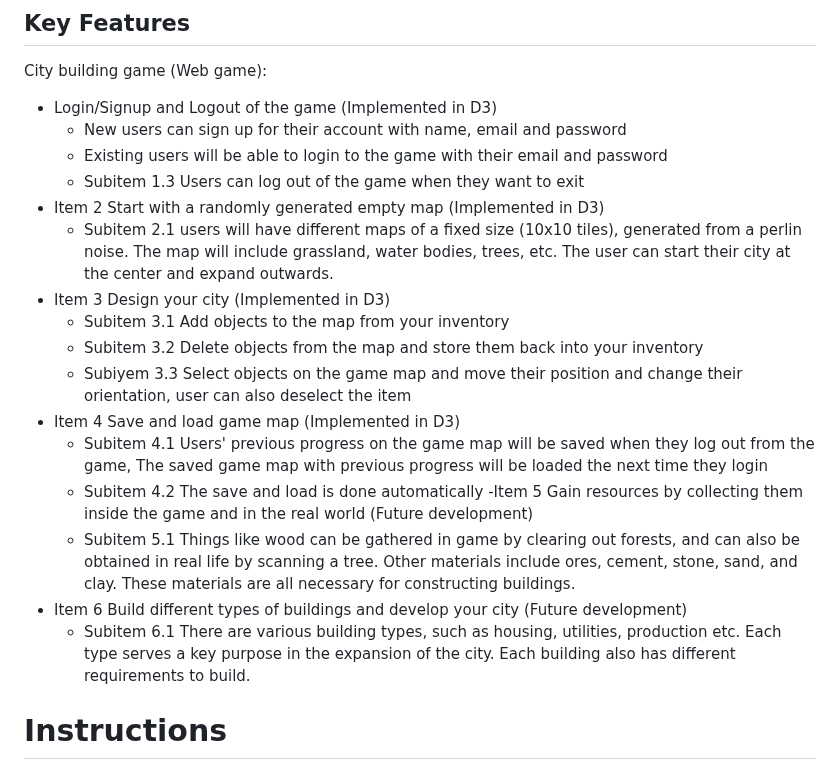
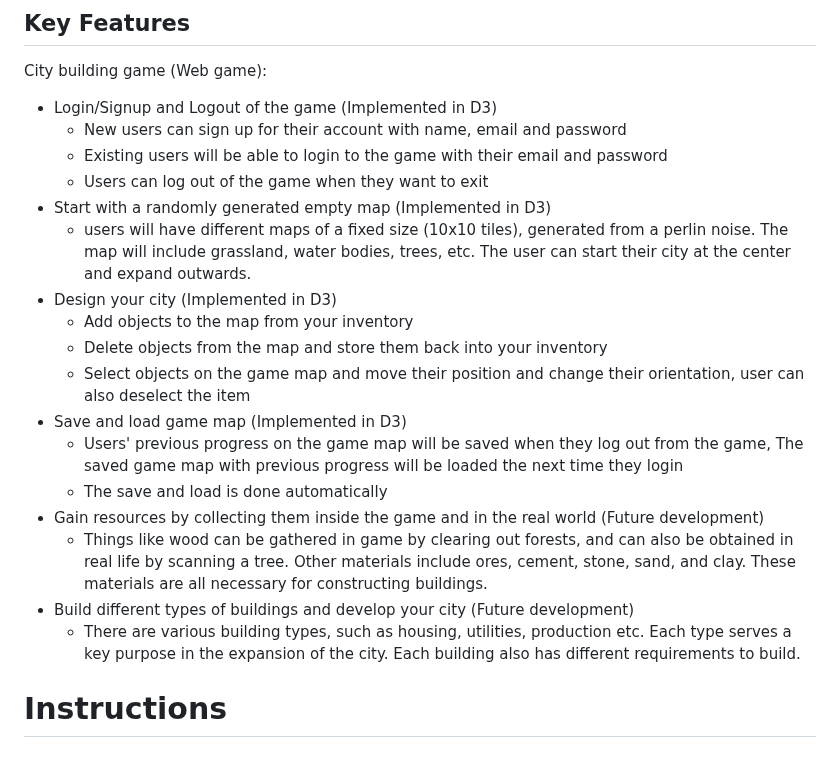
Before and after one commit to arielchen07/City-Builder, a Markdown page: README.md, the part around the change. Drawn GitHub-style.

```diff
--- a/README.md
+++ b/README.md
@@ -20,20 +20,20 @@ City building game (Web game):
 -  Login/Signup and Logout of the game (Implemented in D3)
 	-  New users can sign up for their account with name, email and password
 	-  Existing users will be able to login to the game with their email and password
-	- Subitem 1.3 Users can log out of the game when they want to exit
-- Item 2 Start with a randomly generated empty map (Implemented in D3)
-	- Subitem 2.1 users will have different maps of a fixed size (10x10 tiles), generated from a perlin noise. The map will include grassland, water bodies, trees, etc. The user can start their city at the center and expand outwards.
-- Item 3 Design your city (Implemented in D3)
-	- Subitem 3.1 Add objects to the map from your inventory
-	- Subitem 3.2 Delete objects from the map and store them back into your inventory
-	- Subiyem 3.3 Select objects on the game map and move their position and change their orientation, user can also deselect the item
-- Item 4 Save and load game map (Implemented in D3)
-	- Subitem 4.1 Users' previous progress on the game map will be saved when they log out from the game, The saved game map with previous progress will be loaded the next time they login
-	- Subitem 4.2 The save and load is done automatically
--Item 5 Gain resources by collecting them inside the game and in the real world (Future development)
-	- Subitem 5.1 Things like wood can be gathered in game by clearing out forests, and can also be obtained in real life by scanning a tree. Other materials include ores, cement, stone, sand, and clay. These materials are all necessary for constructing buildings.
-- Item 6 Build different types of buildings and develop your city (Future development)
-	- Subitem 6.1 There are various building types, such as housing, utilities, production etc. Each type serves a key purpose in the expansion of the city. Each building also has different requirements to build.
+	-  Users can log out of the game when they want to exit
+-  Start with a randomly generated empty map (Implemented in D3)
+	- users will have different maps of a fixed size (10x10 tiles), generated from a perlin noise. The map will include grassland, water bodies, trees, etc. The user can start their city at the center and expand outwards.
+- Design your city (Implemented in D3)
+	- Add objects to the map from your inventory
+	- Delete objects from the map and store them back into your inventory
+	- Select objects on the game map and move their position and change their orientation, user can also deselect the item
+- Save and load game map (Implemented in D3)
+	- Users' previous progress on the game map will be saved when they log out from the game, The saved game map with previous progress will be loaded the next time they login
+	- The save and load is done automatically
+- Gain resources by collecting them inside the game and in the real world (Future development)
+	- Things like wood can be gathered in game by clearing out forests, and can also be obtained in real life by scanning a tree. Other materials include ores, cement, stone, sand, and clay. These materials are all necessary for constructing buildings.
+- Build different types of buildings and develop your city (Future development)
+	- There are various building types, such as housing, utilities, production etc. Each type serves a key purpose in the expansion of the city. Each building also has different requirements to build.
 
 
 # Instructions
```
